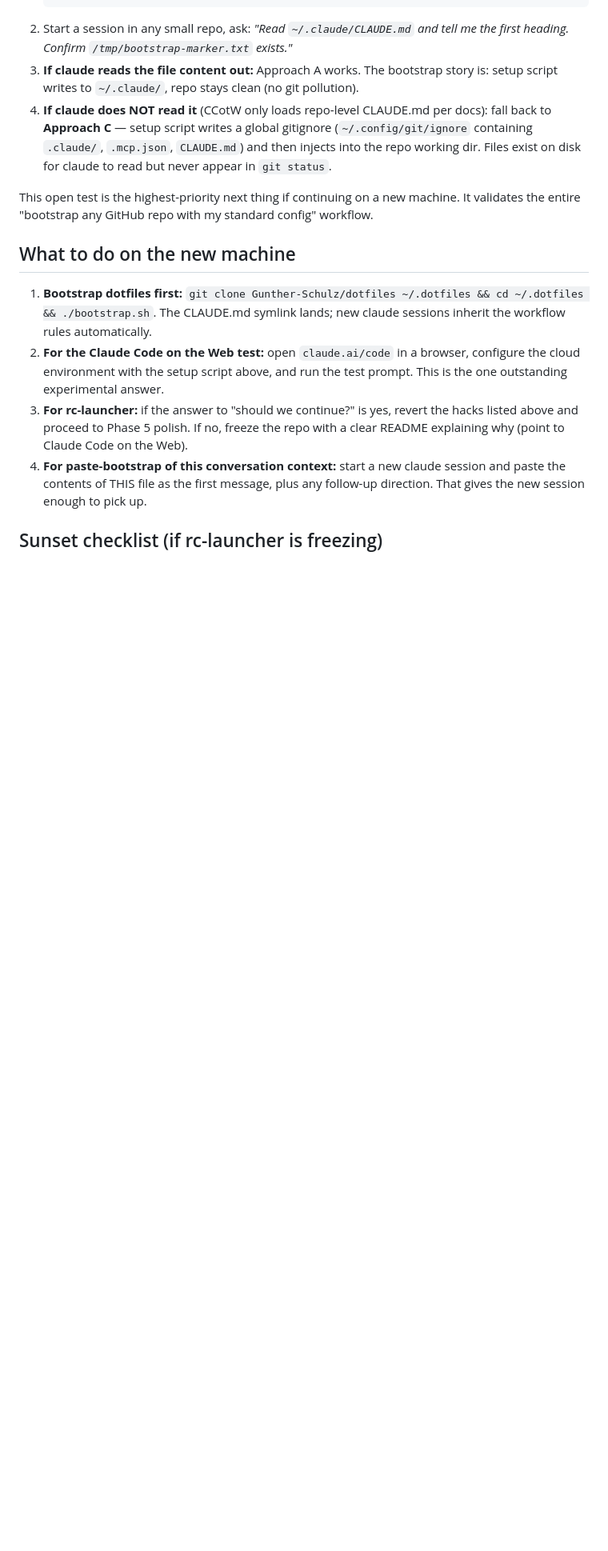
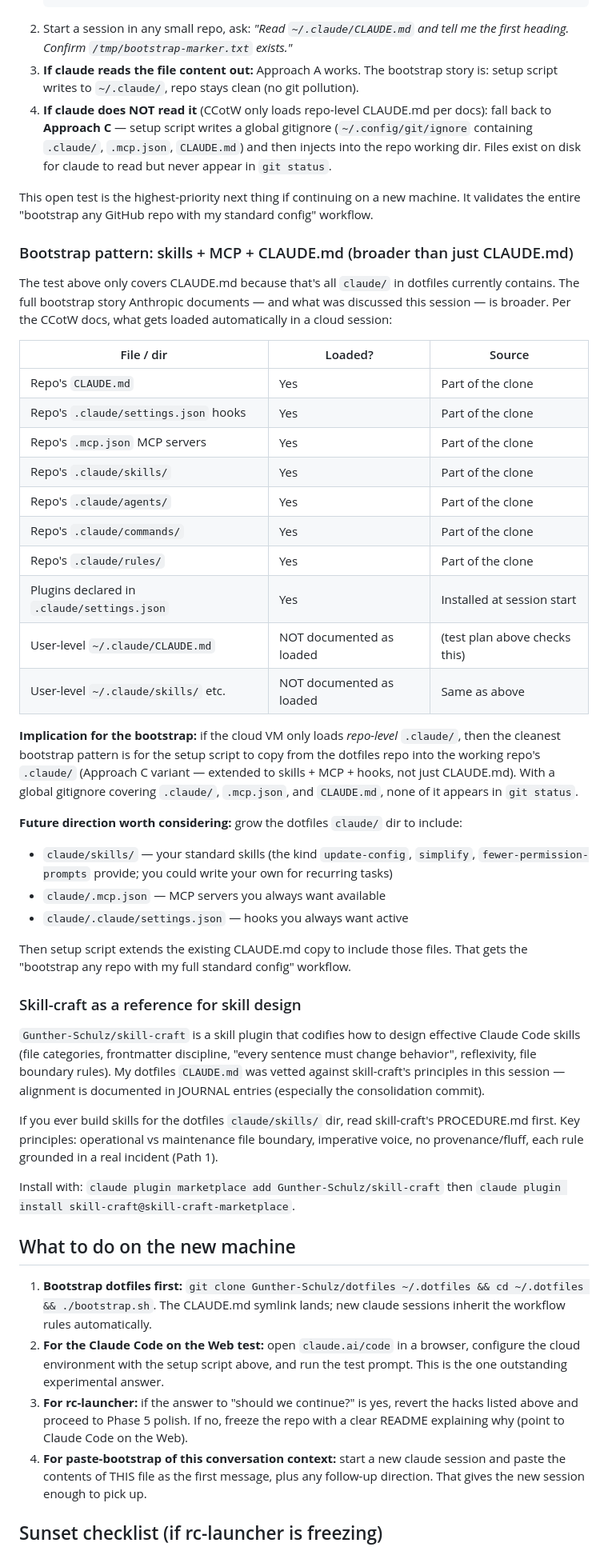
Before and after one commit to Gunther-Schulz/rc-launcher, a Markdown page: SESSION_HANDOFF.md, the part around the change. Shown at 80% size. Rendered like a GitHub page; blank space fills up the shorter version.

Commit message:
SESSION_HANDOFF: add full skills+MCP bootstrap pattern + skill-craft reference
Original handoff under-covered the broader bootstrap story. The CCotW
test as written only validates CLAUDE.md, but the full pattern
(skills, MCP, hooks, agents, commands, rules) is what makes the
'bootstrap any repo with my standard config' workflow really useful.

Added:
- Table of what CCotW loads automatically (repo-level vs user-level)
- The implication: clean bootstrap is repo-level injection + global
  gitignore (Approach C), extended beyond just CLAUDE.md
- Future direction: grow dotfiles claude/ to include skills, MCP,
  settings — not just CLAUDE.md
- skill-craft (Gunther-Schulz/skill-craft) as the reference for
  designing any future skills properly. Already used as a quality
  check this session for the CLAUDE.md consolidation.

Co-Authored-By: Claude Opus 4.7 (1M context) <noreply@anthropic.com>

```diff
--- a/SESSION_HANDOFF.md
+++ b/SESSION_HANDOFF.md
@@ -133,6 +133,63 @@ This open test is the highest-priority next thing if continuing on a
 new machine. It validates the entire "bootstrap any GitHub repo with
 my standard config" workflow.
 
+### Bootstrap pattern: skills + MCP + CLAUDE.md (broader than just CLAUDE.md)
+
+The test above only covers CLAUDE.md because that's all `claude/` in
+dotfiles currently contains. The full bootstrap story Anthropic
+documents — and what was discussed this session — is broader. Per the
+CCotW docs, what gets loaded automatically in a cloud session:
+
+| File / dir | Loaded? | Source |
+|---|---|---|
+| Repo's `CLAUDE.md` | Yes | Part of the clone |
+| Repo's `.claude/settings.json` hooks | Yes | Part of the clone |
+| Repo's `.mcp.json` MCP servers | Yes | Part of the clone |
+| Repo's `.claude/skills/` | Yes | Part of the clone |
+| Repo's `.claude/agents/` | Yes | Part of the clone |
+| Repo's `.claude/commands/` | Yes | Part of the clone |
+| Repo's `.claude/rules/` | Yes | Part of the clone |
+| Plugins declared in `.claude/settings.json` | Yes | Installed at session start |
+| User-level `~/.claude/CLAUDE.md` | NOT documented as loaded | (test plan above checks this) |
+| User-level `~/.claude/skills/` etc. | NOT documented as loaded | Same as above |
+
+**Implication for the bootstrap:** if the cloud VM only loads
+*repo-level* `.claude/`, then the cleanest bootstrap pattern is for
+the setup script to copy from the dotfiles repo into the working
+repo's `.claude/` (Approach C variant — extended to skills + MCP +
+hooks, not just CLAUDE.md). With a global gitignore covering
+`.claude/`, `.mcp.json`, and `CLAUDE.md`, none of it appears in
+`git status`.
+
+**Future direction worth considering:** grow the dotfiles `claude/`
+dir to include:
+- `claude/skills/` — your standard skills (the kind `update-config`,
+  `simplify`, `fewer-permission-prompts` provide; you could write your
+  own for recurring tasks)
+- `claude/.mcp.json` — MCP servers you always want available
+- `claude/.claude/settings.json` — hooks you always want active
+
+Then setup script extends the existing CLAUDE.md copy to include
+those files. That gets the "bootstrap any repo with my full standard
+config" workflow.
+
+### Skill-craft as a reference for skill design
+
+`Gunther-Schulz/skill-craft` is a skill plugin that codifies how to
+design effective Claude Code skills (file categories, frontmatter
+discipline, "every sentence must change behavior", reflexivity, file
+boundary rules). My dotfiles `CLAUDE.md` was vetted against
+skill-craft's principles in this session — alignment is documented in
+JOURNAL entries (especially the consolidation commit).
+
+If you ever build skills for the dotfiles `claude/skills/` dir, read
+skill-craft's PROCEDURE.md first. Key principles: operational vs
+maintenance file boundary, imperative voice, no provenance/fluff,
+each rule grounded in a real incident (Path 1).
+
+Install with: `claude plugin marketplace add Gunther-Schulz/skill-craft`
+then `claude plugin install skill-craft@skill-craft-marketplace`.
+
 ## What to do on the new machine
 
 1. **Bootstrap dotfiles first:** `git clone Gunther-Schulz/dotfiles
```
